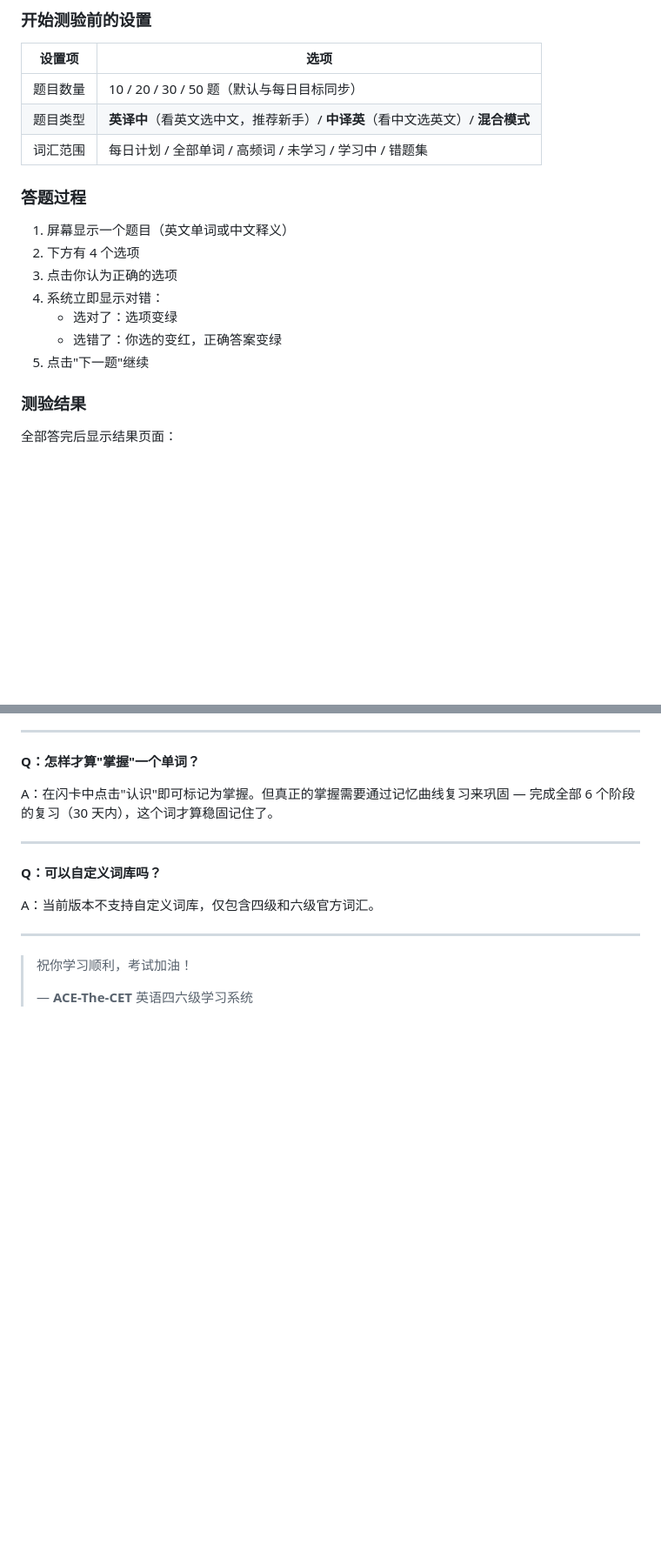
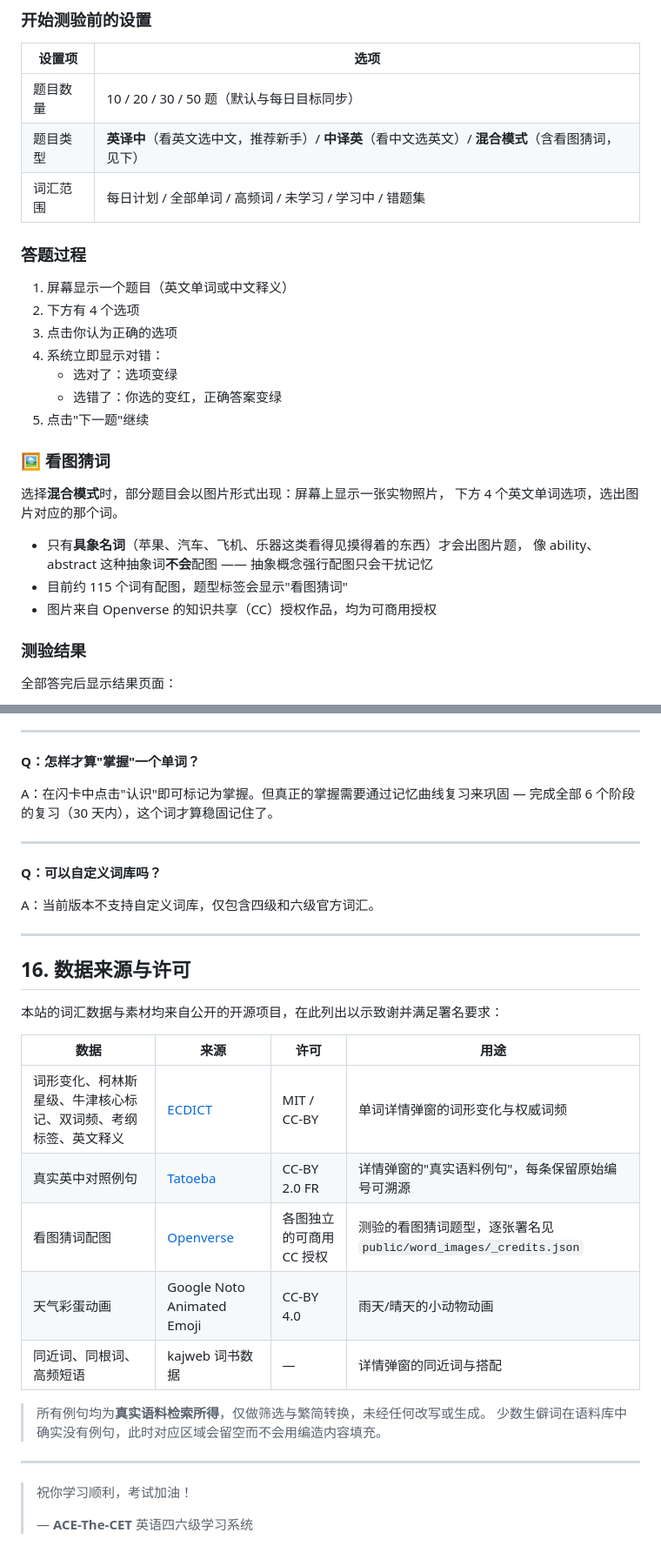
Before and after one commit to L-zBo/CET-4.6, a Markdown page: 使用手册.md, 2 parts joined by grey strips. Shown at 87% size. GitHub-like rendering; blank space fills up the shorter version.

```diff
--- a/使用手册.md
+++ b/使用手册.md
@@ -222,7 +235,7 @@
 | 设置项 | 选项 |
 |---|---|
 | 题目数量 | 10 / 20 / 30 / 50 题（默认与每日目标同步） |
-| 题目类型 | **英译中**（看英文选中文，推荐新手）/ **中译英**（看中文选英文）/ **混合模式** |
+| 题目类型 | **英译中**（看英文选中文，推荐新手）/ **中译英**（看中文选英文）/ **混合模式**（含看图猜词，见下） |
 | 词汇范围 | 每日计划 / 全部单词 / 高频词 / 未学习 / 学习中 / 错题集 |
 
 ### 答题过程
@@ -234,6 +247,16 @@
    - 选对了：选项变绿
    - 选错了：你选的变红，正确答案变绿
 5. 点击"下一题"继续
+
+### 🖼️ 看图猜词
+
+选择**混合模式**时，部分题目会以图片形式出现：屏幕上显示一张实物照片，
+下方 4 个英文单词选项，选出图片对应的那个词。
+
+- 只有**具象名词**（苹果、汽车、飞机、乐器这类看得见摸得着的东西）才会出图片题，
+  像 ability、abstract 这种抽象词**不会**配图 —— 抽象概念强行配图只会干扰记忆
+- 目前约 115 个词有配图，题型标签会显示"看图猜词"
+- 图片来自 Openverse 的知识共享（CC）授权作品，均为可商用授权
 
 ### 测验结果
 
@@ -640,6 +676,23 @@ A：当前版本不支持自定义词库，仅包含四级和六级官方词汇
 
 ---
 
+## 16. 数据来源与许可
+
+本站的词汇数据与素材均来自公开的开源项目，在此列出以示致谢并满足署名要求：
+
+| 数据 | 来源 | 许可 | 用途 |
+|---|---|---|---|
+| 词形变化、柯林斯星级、牛津核心标记、双词频、考纲标签、英文释义 | [ECDICT](https://github.com/skywind3000/ECDICT) | MIT / CC-BY | 单词详情弹窗的词形变化与权威词频 |
+| 真实英中对照例句 | [Tatoeba](https://tatoeba.org) | CC-BY 2.0 FR | 详情弹窗的"真实语料例句"，每条保留原始编号可溯源 |
+| 看图猜词配图 | [Openverse](https://openverse.org) | 各图独立的可商用 CC 授权 | 测验的看图猜词题型，逐张署名见 `public/word_images/_credits.json` |
+| 天气彩蛋动画 | Google Noto Animated Emoji | CC-BY 4.0 | 雨天/晴天的小动物动画 |
+| 同近词、同根词、高频短语 | kajweb 词书数据 | — | 详情弹窗的同近词与搭配 |
+
+> 所有例句均为**真实语料检索所得**，仅做筛选与繁简转换，未经任何改写或生成。
+> 少数生僻词在语料库中确实没有例句，此时对应区域会留空而不会用编造内容填充。
+
+---
+
 > 祝你学习顺利，考试加油！
 >
 > — **ACE-The-CET** 英语四六级学习系统
```
Also changed, not shown: other parts of 使用手册.md (+30 -4 lines).
